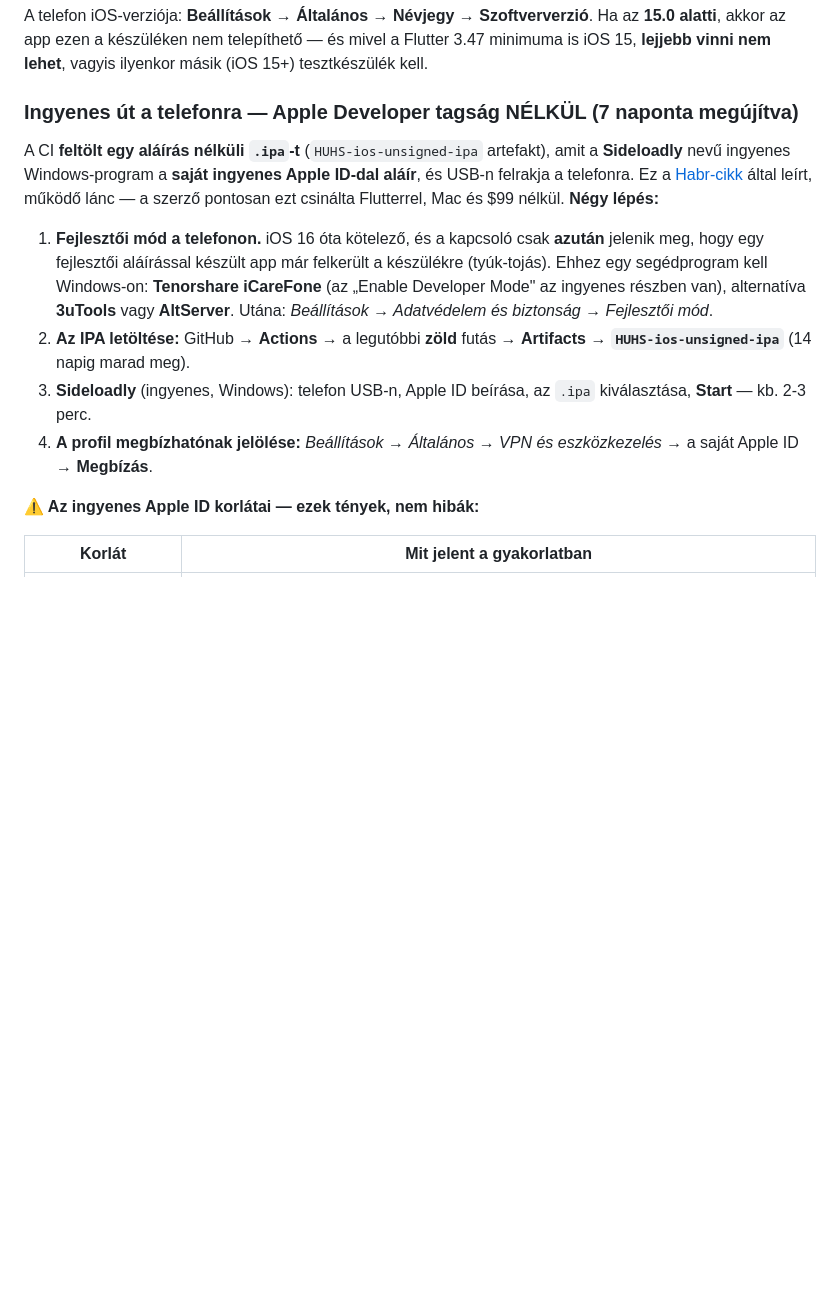
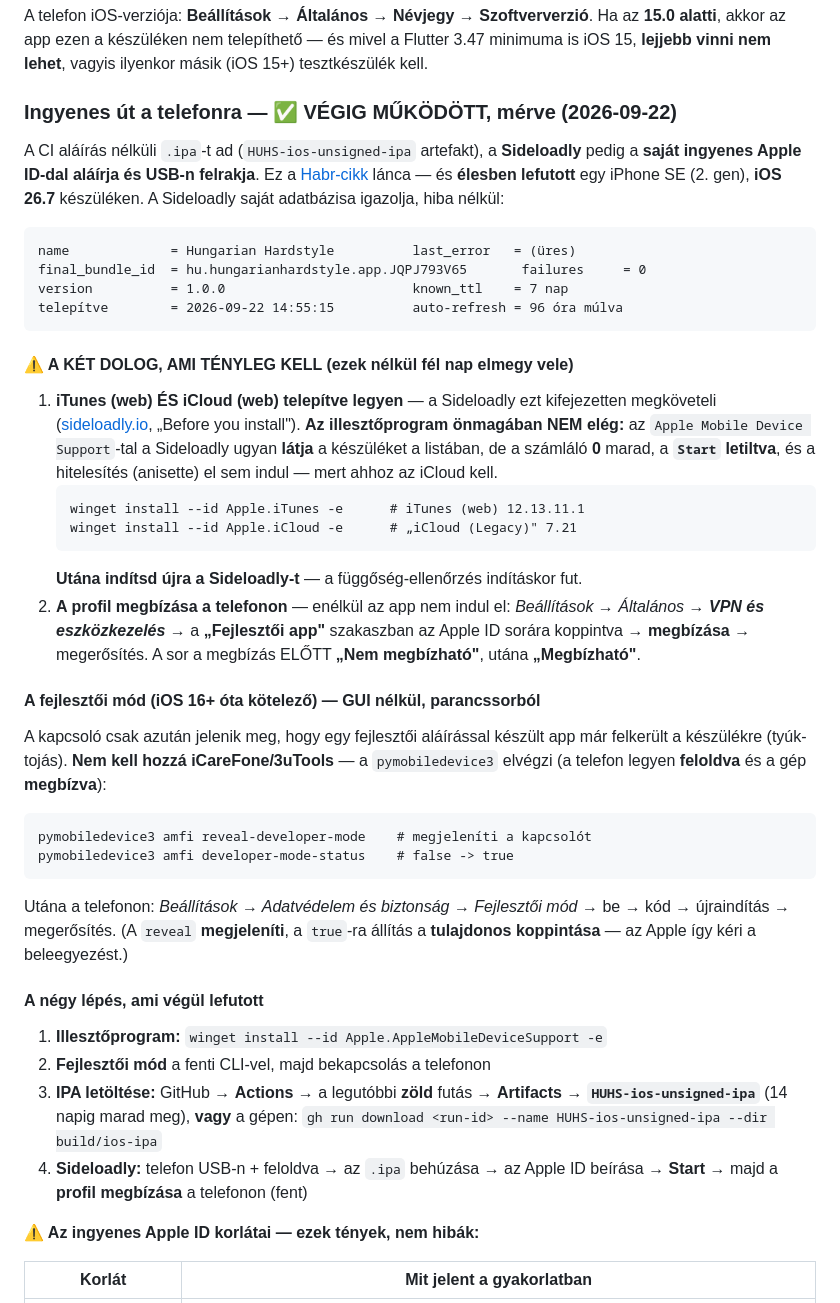
Before and after one commit to hungarianhardstyle/hungarian-hardstyle-app, a Markdown page: docs/IOS-CI-TESTFLIGHT.md, the part around the change. Drawn GitHub-style; blank space fills up the shorter version.

Commit message:
iOS: a telefonos telepites VEGIG MUKODOTT — a mert tanulsagok rogzitve
MERVE (iPhone SE 2. gen, iOS 26.7, 2026-09-22):
  A Sideloadly adatbazisa, hiba nelkul:
    name             = Hungarian Hardstyle
    final_bundle_id  = hu.hungarianhardstyle.app.JQPJ793V65
    version          = 1.0.0        known_ttl = 7 nap
    refresh_at_hours = 96           last_error = (ures), failures = 0
  A telefonon: "Hungarian Hardstyle", 1.0.0 (build 351), MinimumOSVersion 15.0,
  a felhasznaloi appok szama 27 -> 29.

A KET DOLOG, AMI TENYLEG KELL (ezek nelkul fel nap elmegy vele) — ez a dokumentum
legfontosabb uj resze:
  1. iTunes (web) ES iCloud (web) telepitve legyen. Az illeszto (Apple Mobile
     Device Support) onmagaban NEM eleg: attol a Sideloadly LATJA a keszuleket a
     listaban, de a szamlalo 0 marad, a Start LETILTVA, es az anisette-hitelesites
     el sem indul. Ez volt a valodi akadalya (nem az iOS-verzio, nem a kabel).
  2. A profil megbizasa a telefonon (Beallitasok -> Altalanos -> VPN es
     eszkozkezeles -> Fejlesztoi app). A sor a megbizas elott "Nem megbizhato".
     Ezt a telefon kepernyojenek tavoli lefenykepezesevel igazoltam.

A fejlesztoi mod GUI NELKUL: pymobiledevice3 amfi reveal-developer-mode, majd a
tulajdonos kapcsolja be (a reveal csak megjeleniti — a bekapcsolas az o
beleegyezese, az Apple igy keri).

A doksi mostantol a NEGY tenyleges lepest is leirja, a Habr-cikkre hivatkozva, de
a sajat mereseinkkel. A docs/ valtozas nem indit CI-futast (nincs a path-filterben).

````diff
--- a/docs/IOS-CI-TESTFLIGHT.md
+++ b/docs/IOS-CI-TESTFLIGHT.md
@@ -215,26 +215,62 @@ Ha az **15.0 alatti**, akkor az app ezen a készüléken nem telepíthető —
 Flutter 3.47 minimuma is iOS 15, **lejjebb vinni nem lehet**, vagyis ilyenkor
 másik (iOS 15+) tesztkészülék kell.
 
-### Ingyenes út a telefonra — Apple Developer tagság NÉLKÜL (7 naponta megújítva)
+### Ingyenes út a telefonra — ✅ **VÉGIG MŰKÖDÖTT, mérve (2026-09-22)**
 
-A CI **feltölt egy aláírás nélküli `.ipa`-t** (`HUHS-ios-unsigned-ipa` artefakt),
-amit a **Sideloadly** nevű ingyenes Windows-program a **saját ingyenes Apple
-ID-dal aláír**, és USB-n felrakja a telefonra. Ez a
-[Habr-cikk](https://habr.com/en/articles/1058788/) által leírt, működő lánc — a
-szerző pontosan ezt csinálta Flutterrel, Mac és $99 nélkül. **Négy lépés:**
+A CI aláírás nélküli `.ipa`-t ad (`HUHS-ios-unsigned-ipa` artefakt), a
+**Sideloadly** pedig a **saját ingyenes Apple ID-dal aláírja és USB-n felrakja**.
+Ez a [Habr-cikk](https://habr.com/en/articles/1058788/) lánca — és **élesben
+lefutott** egy iPhone SE (2. gen), **iOS 26.7** készüléken. A Sideloadly saját
+adatbázisa igazolja, hiba nélkül:
 
-1. **Fejlesztői mód a telefonon.** iOS 16 óta kötelező, és a kapcsoló csak
-   **azután** jelenik meg, hogy egy fejlesztői aláírással készült app már
-   felkerült a készülékre (tyúk-tojás). Ehhez egy segédprogram kell Windows-on:
-   **Tenorshare iCareFone** (az „Enable Developer Mode" az ingyenes részben van),
-   alternatíva **3uTools** vagy **AltServer**. Utána:
-   *Beállítások → Adatvédelem és biztonság → Fejlesztői mód*.
-2. **Az IPA letöltése:** GitHub → **Actions** → a legutóbbi **zöld** futás →
-   **Artifacts → `HUHS-ios-unsigned-ipa`** (14 napig marad meg).
-3. **Sideloadly** (ingyenes, Windows): telefon USB-n, Apple ID beírása, az `.ipa`
-   kiválasztása, **Start** — kb. 2-3 perc.
-4. **A profil megbízhatónak jelölése:** *Beállítások → Általános → VPN és
-   eszközkezelés* → a saját Apple ID → **Megbízás**.
+```
+name             = Hungarian Hardstyle          last_error   = (üres)
+final_bundle_id  = hu.hungarianhardstyle.app.JQPJ793V65       failures     = 0
+version          = 1.0.0                        known_ttl    = 7 nap
+telepítve        = 2026-09-22 14:55:15          auto-refresh = 96 óra múlva
+```
+
+#### ⚠️ A KÉT DOLOG, AMI TÉNYLEG KELL (ezek nélkül fél nap elmegy vele)
+
+1. **iTunes (web) ÉS iCloud (web) telepítve legyen** — a Sideloadly ezt
+   kifejezetten megköveteli ([sideloadly.io](https://sideloadly.io/), „Before you
+   install"). **Az illesztőprogram önmagában NEM elég:** az `Apple Mobile Device
+   Support`-tal a Sideloadly ugyan **látja** a készüléket a listában, de a
+   számláló **0** marad, a **`Start` letiltva**, és a hitelesítés (anisette) el
+   sem indul — mert ahhoz az iCloud kell.
+   ```
+   winget install --id Apple.iTunes -e      # iTunes (web) 12.13.11.1
+   winget install --id Apple.iCloud -e      # „iCloud (Legacy)" 7.21
+   ```
+   **Utána indítsd újra a Sideloadly-t** — a függőség-ellenőrzés indításkor fut.
+2. **A profil megbízása a telefonon** — enélkül az app nem indul el:
+   *Beállítások → Általános → **VPN és eszközkezelés*** → a **„Fejlesztői app"**
+   szakaszban az Apple ID sorára koppintva → **megbízása** → megerősítés.
+   A sor a megbízás ELŐTT **„Nem megbízható"**, utána **„Megbízható"**.
+
+#### A fejlesztői mód (iOS 16+ óta kötelező) — GUI nélkül, parancssorból
+
+A kapcsoló csak azután jelenik meg, hogy egy fejlesztői aláírással készült app már
+felkerült a készülékre (tyúk-tojás). **Nem kell hozzá iCareFone/3uTools** — a
+`pymobiledevice3` elvégzi (a telefon legyen **feloldva** és a gép **megbízva**):
+
+```
+pymobiledevice3 amfi reveal-developer-mode    # megjeleníti a kapcsolót
+pymobiledevice3 amfi developer-mode-status    # false -> true
+```
+Utána a telefonon: *Beállítások → Adatvédelem és biztonság → Fejlesztői mód* →
+be → kód → újraindítás → megerősítés. (A `reveal` **megjeleníti**, a `true`-ra
+állítás a **tulajdonos koppintása** — az Apple így kéri a beleegyezést.)
+
+#### A négy lépés, ami végül lefutott
+
+1. **Illesztőprogram:** `winget install --id Apple.AppleMobileDeviceSupport -e`
+2. **Fejlesztői mód** a fenti CLI-vel, majd bekapcsolás a telefonon
+3. **IPA letöltése:** GitHub → **Actions** → a legutóbbi **zöld** futás →
+   **Artifacts → `HUHS-ios-unsigned-ipa`** (14 napig marad meg), **vagy** a gépen:
+   `gh run download <run-id> --name HUHS-ios-unsigned-ipa --dir build/ios-ipa`
+4. **Sideloadly:** telefon USB-n + feloldva → az `.ipa` behúzása → az Apple ID
+   beírása → **Start** → majd a **profil megbízása** a telefonon (fent)
 
 **⚠️ Az ingyenes Apple ID korlátai — ezek tények, nem hibák:**
 
````
